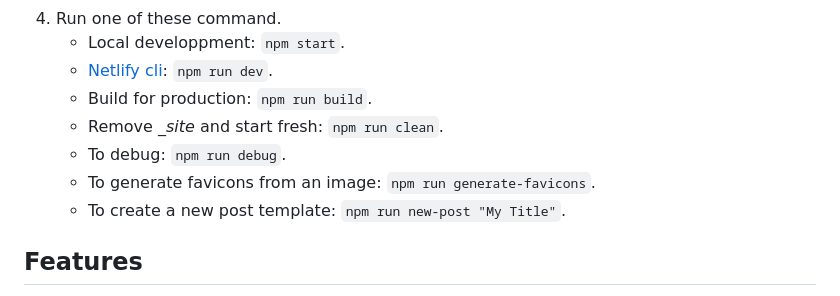
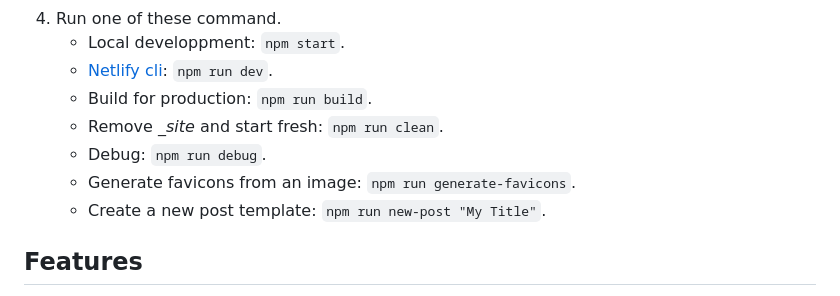
Before and after one commit to solution-loisir/webc-starter-kit, a Markdown page: README.md, the part around the change. Drawn GitHub-style.

```diff
--- a/README.md
+++ b/README.md
@@ -14,9 +14,9 @@ Webc starter kit is a template repository. The "Use this template" button can be
     * [Netlify cli](https://www.netlify.com/products/cli/): `npm run dev`.
     * Build for production: `npm run build`.
     * Remove *_site* and start fresh: `npm run clean`.
-    * To debug: `npm run debug`.
-    * To generate favicons from an image: `npm run generate-favicons`.
-    * To create a new post template: `npm run new-post "My Title"`.
+    * Debug: `npm run debug`.
+    * Generate favicons from an image: `npm run generate-favicons`.
+    * Create a new post template: `npm run new-post "My Title"`.
 
 ## Features
 * RSS feed through Atom.
```
